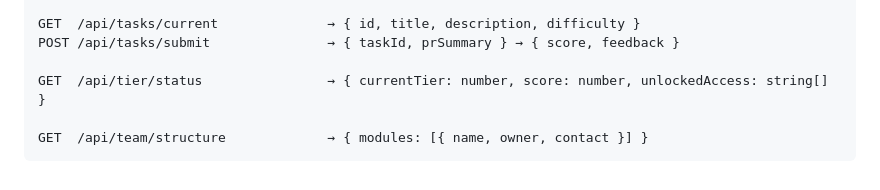
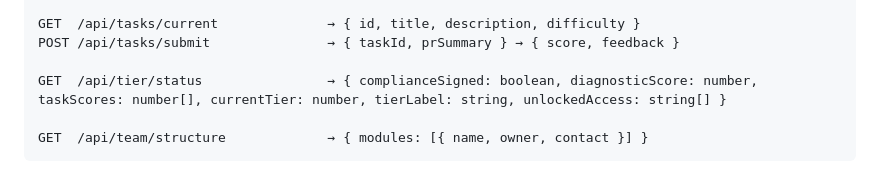
Before and after one commit to apurvanarode/onboarding-trust-ladder, a Markdown page: README.md, the part around the change. Rendered like a GitHub page.

Commit message:
fix tier/status contract to match actual API response shape

````diff
--- a/README.md
+++ b/README.md
@@ -111,7 +111,7 @@ POST /api/diagnostics/submit         → { taskId, answerIndex: number } → { c
 GET  /api/tasks/current              → { id, title, description, difficulty }
 POST /api/tasks/submit               → { taskId, prSummary } → { score, feedback }
 
-GET  /api/tier/status                → { currentTier: number, score: number, unlockedAccess: string[] }
+GET  /api/tier/status                → { complianceSigned: boolean, diagnosticScore: number, taskScores: number[], currentTier: number, tierLabel: string, unlockedAccess: string[] }
 
 GET  /api/team/structure             → { modules: [{ name, owner, contact }] }
 ```
````
